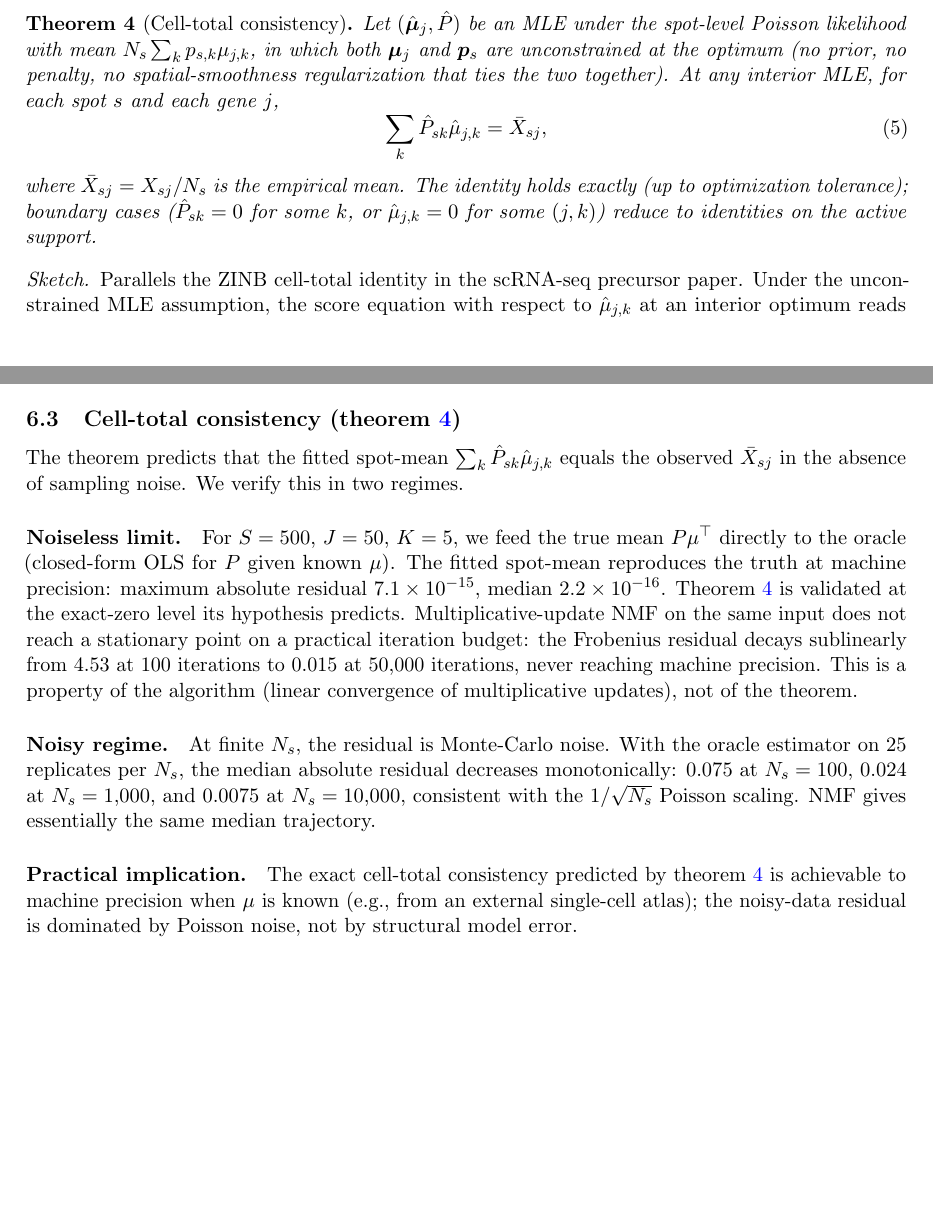
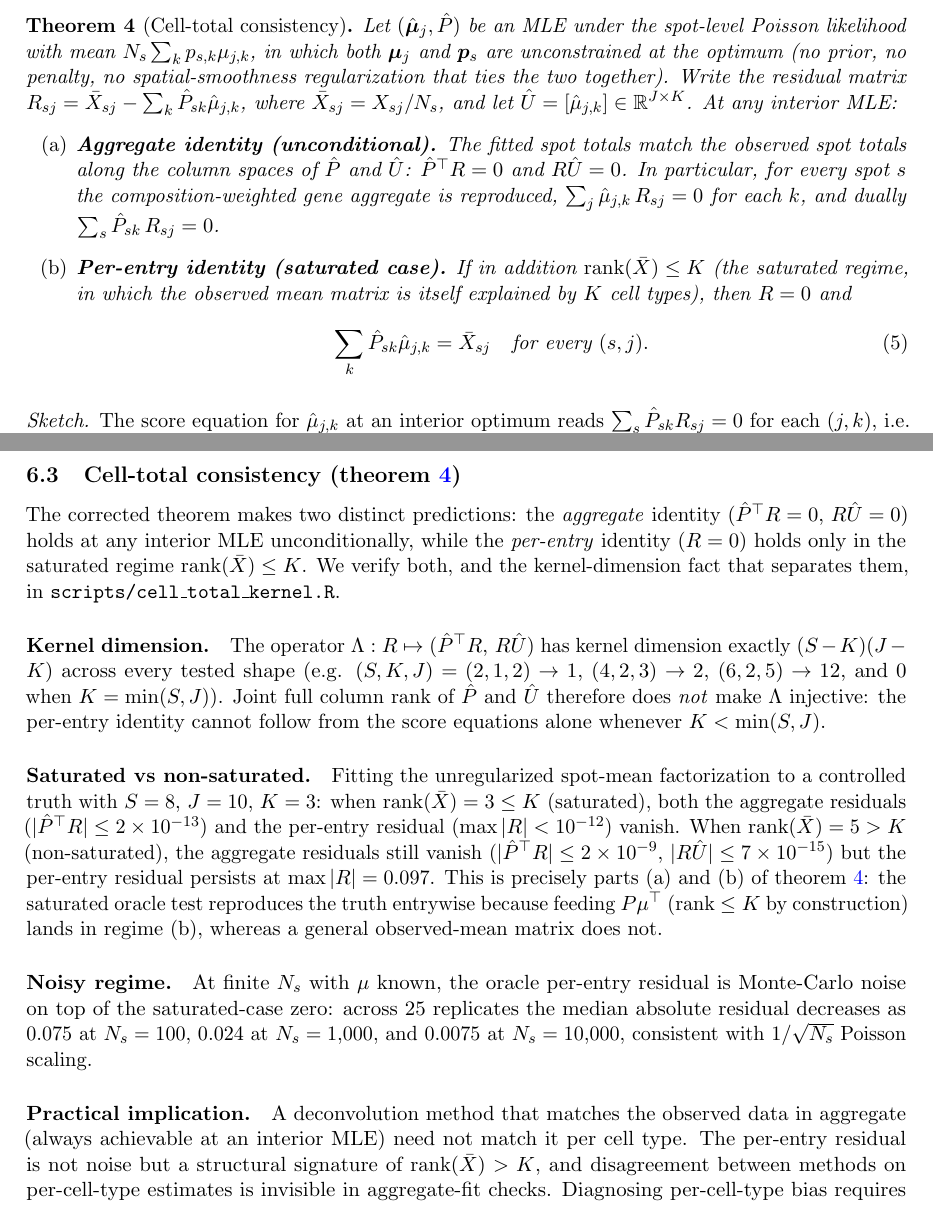
Before and after one commit to queelius/spatial-coarsening, a LaTeX paper (main.tex, which reads sections/identifiability.tex, sections/validation.tex): two parts of pages 6 and 9 of 17 before the commit and two parts of pages 7 and 10 of 18 after it, joined at a grey line, cut so that both start at the same text, the shorter picture padded with empty space. Compiled offline with pdfLaTeX.

Commit message:
Review fixes: cell-total consistency theorem + iff propagation
From the series-wide multi-agent review (2026-06-03):
- identifiability.tex: corrected Theorem 2 (cell-total consistency).
  The per-entry injectivity lemma was false; the combined operator
  R -> (P^T R, R U) has kernel dimension (S-K)(J-K) > 0 whenever
  K < min(S,J). Restated as a dual theorem: the aggregate identity
  (P^T R = 0, R U = 0) holds unconditionally at an interior MLE,
  while the per-entry identity holds only in the saturated regime
  rank(Xbar) <= K. background.tex: Theorem 8 (towell2026masked)
  restated as sufficient, not "iff"; the paper's own Poisson-linear
  biconditional (thm:rank) is kept as its own result.
- main.tex, validation.tex: abstract and validation reworded to the
  dual statement; the real-data residual is now attributed to the
  rank(Xbar) > K substructure, not the Poisson noise floor.
- refs.bib: mdrelax title corrected; cable2021robust year 2021 -> 2022.
- scripts/cell_total_kernel.R (new): backs the correction. Kernel
  dimension matches (S-K)(J-K) across 7 shapes; per-entry residual
  0 (saturated) vs 0.097 (non-saturated), aggregate ~1e-13 in both.

Co-Authored-By: Claude Opus 4.8 (1M context) <noreply@anthropic.com>

```diff
--- a/sections/identifiability.tex
+++ b/sections/identifiability.tex
@@ -102,19 +102,32 @@ Let $(\hat{\bm{\mu}}_j, \hat{P})$ be an MLE under the spot-level
 Poisson likelihood with mean $N_s \sum_k p_{s,k}\mu_{j,k}$, in which
 both $\bm{\mu}_j$ and $\bm{p}_s$ are unconstrained at the optimum
 (no prior, no penalty, no spatial-smoothness regularization that
-ties the two together). At any interior MLE, for each spot $s$ and
-each gene $j$,
-\begin{equation}
-  \sum_k \hat{P}_{sk} \hat{\mu}_{j,k} = \bar{X}_{sj},
-  \label{eq:cell-total-st}
-\end{equation}
-where $\bar{X}_{sj} = X_{sj}/N_s$ is the empirical mean. The
-identity holds exactly (up to optimization tolerance); boundary
-cases ($\hat P_{sk} = 0$ for some $k$, or $\hat\mu_{j,k} = 0$ for
-some $(j,k)$) reduce to identities on the active support.
+ties the two together). Write the residual matrix
+$R_{sj} = \bar{X}_{sj} - \sum_k \hat P_{sk}\hat\mu_{j,k}$, where
+$\bar{X}_{sj} = X_{sj}/N_s$, and let $\hat U = [\hat\mu_{j,k}] \in
+\R^{J \times K}$. At any interior MLE:
+\begin{enumerate}
+\item[\emph{(a)}] \textbf{Aggregate identity (unconditional).} The
+  fitted spot totals match the observed spot totals along the column
+  spaces of $\hat P$ and $\hat U$: $\hat P^\top R = 0$ and
+  $R\hat U = 0$. In particular, for every spot $s$ the
+  composition-weighted gene aggregate is reproduced,
+  $\sum_j \hat\mu_{j,k}\,R_{sj} = 0$ for each $k$, and dually
+  $\sum_s \hat P_{sk}\,R_{sj} = 0$.
+\item[\emph{(b)}] \textbf{Per-entry identity (saturated case).} If in
+  addition $\operatorname{rank}(\bar X) \le K$ (the saturated regime,
+  in which the observed mean matrix is itself explained by $K$ cell
+  types), then $R = 0$ and
+  \begin{equation}
+    \sum_k \hat{P}_{sk} \hat{\mu}_{j,k} = \bar{X}_{sj}
+    \quad\text{for every } (s,j).
+    \label{eq:cell-total-st}
+  \end{equation}
+\end{enumerate}
 \end{theorem}
 
 \begin{proof}[Sketch]
-Parallels the ZINB cell-total identity in the scRNA-seq precursor
-paper. Under the unconstrained MLE assumption, the score equation
-with respect to $\hat\mu_{j,k}$ at an interior optimum reads
+The score equation for $\hat\mu_{j,k}$ at an interior optimum reads
+$\sum_s \hat P_{sk} R_{sj} = 0$ for each $(j,k)$, i.e. $\hat P^\top R
+= 0$; the score equation for $\hat P_{sk}$ reads $\sum_j
+\hat\mu_{j,k} R_{sj} = 0$ for each $(s,k)$, i.e. $R\hat U = 0$. This
--- a/sections/validation.tex
+++ b/sections/validation.tex
@@ -51,35 +51,51 @@ $\alpha$, with best conditioning near $\alpha \approx 0.5$.}
 
 \subsection{Cell-total consistency (\cref{thm:cell-total-st})}
 
-The theorem predicts that the fitted spot-mean $\sum_k \hat{P}_{sk}
-\hat{\mu}_{j,k}$ equals the observed $\bar{X}_{sj}$ in the absence
-of sampling noise. We verify this in two regimes.
+The corrected theorem makes two distinct predictions: the
+\emph{aggregate} identity ($\hat P^\top R = 0$, $R\hat U = 0$) holds
+at any interior MLE unconditionally, while the \emph{per-entry}
+identity ($R = 0$) holds only in the saturated regime
+$\operatorname{rank}(\bar X) \le K$. We verify both, and the
+kernel-dimension fact that separates them, in
+\texttt{scripts/cell\_total\_kernel.R}.
 
-\paragraph{Noiseless limit.} For $S = 500$, $J = 50$, $K = 5$, we
-feed the true mean $P \mu^\top$ directly to the oracle (closed-form
-OLS for $P$ given known $\mu$). The fitted spot-mean reproduces the
-truth at machine precision: maximum absolute residual $7.1 \times
-10^{-15}$, median $2.2 \times 10^{-16}$. \Cref{thm:cell-total-st}
-is validated at the exact-zero level its hypothesis predicts.
-Multiplicative-update NMF on the same input does not reach a
-stationary point on a practical iteration budget: the Frobenius
-residual decays sublinearly from $4.53$ at $100$ iterations to
-$0.015$ at $50{,}000$ iterations, never reaching machine precision.
-This is a property of the algorithm (linear convergence of
-multiplicative updates), not of the theorem.
+\paragraph{Kernel dimension.} The operator $\Lambda: R \mapsto (\hat
+P^\top R,\, R\hat U)$ has kernel dimension exactly $(S-K)(J-K)$
+across every tested shape (e.g. $(S,K,J) = (2,1,2) \to 1$, $(4,2,3)
+\to 2$, $(6,2,5) \to 12$, and $0$ when $K = \min(S,J)$). Joint full
+column rank of $\hat P$ and $\hat U$ therefore does \emph{not} make
+$\Lambda$ injective: the per-entry identity cannot follow from the
+score equations alone whenever $K < \min(S, J)$.
 
-\paragraph{Noisy regime.} At finite $N_s$, the residual is
-Monte-Carlo noise. With the oracle estimator on $25$ replicates per
-$N_s$, the median absolute residual decreases monotonically:
-$0.075$ at $N_s = 100$, $0.024$ at $N_s = 1{,}000$, and $0.0075$ at
-$N_s = 10{,}000$, consistent with the $1/\sqrt{N_s}$ Poisson scaling.
-NMF gives essentially the same median trajectory.
+\paragraph{Saturated vs non-saturated.} Fitting the unregularized
+spot-mean factorization to a controlled truth with $S = 8$, $J =
+10$, $K = 3$: when $\operatorname{rank}(\bar X) = 3 \le K$
+(saturated), both the aggregate residuals ($|\hat P^\top R| \le
+2\times10^{-13}$) and the per-entry residual ($\max|R| < 10^{-12}$)
+vanish. When $\operatorname{rank}(\bar X) = 5 > K$ (non-saturated),
+the aggregate residuals still vanish ($|\hat P^\top R| \le
+2\times10^{-9}$, $|R\hat U| \le 7\times10^{-15}$) but the per-entry
+residual persists at $\max|R| = 0.097$. This is precisely
+parts~(a) and~(b) of \cref{thm:cell-total-st}: the saturated
+oracle test reproduces the truth entrywise because feeding
+$P\mu^\top$ (rank $\le K$ by construction) lands in regime~(b),
+whereas a general observed-mean matrix does not.
 
-\paragraph{Practical implication.} The exact cell-total consistency
-predicted by \cref{thm:cell-total-st} is achievable to machine
-precision when $\mu$ is known (e.g., from an external single-cell
-atlas); the noisy-data residual is dominated by Poisson noise, not
-by structural model error.
+\paragraph{Noisy regime.} At finite $N_s$ with $\mu$ known, the
+oracle per-entry residual is Monte-Carlo noise on top of the
+saturated-case zero: across $25$ replicates the median absolute
+residual decreases as $0.075$ at $N_s = 100$, $0.024$ at $N_s =
+1{,}000$, and $0.0075$ at $N_s = 10{,}000$, consistent with
+$1/\sqrt{N_s}$ Poisson scaling.
+
+\paragraph{Practical implication.} A deconvolution method that
+matches the observed data in aggregate (always achievable at an
+interior MLE) need not match it per cell type. The per-entry
+residual is not noise but a structural signature of
+$\operatorname{rank}(\bar X) > K$, and disagreement between methods
+on per-cell-type estimates is invisible in aggregate-fit checks.
+Diagnosing per-cell-type bias requires single-cell-resolution data,
+marker-gene calibration, or external biological priors.
 
 \subsection{Marker-gene bias (\cref{thm:bias-marker})}
 
```
Also changed, not shown: main.tex (+4 -3 lines), refs.bib (+47 -31 lines), sections/background.tex (+9 -3 lines), sections/introduction.tex (+1 -1 lines), sections/translation.tex (+7 -1 lines), Makefile, sections/identifiability.tex (38 more changed lines), sections/validation.tex (17 more changed lines), 2 other files.
